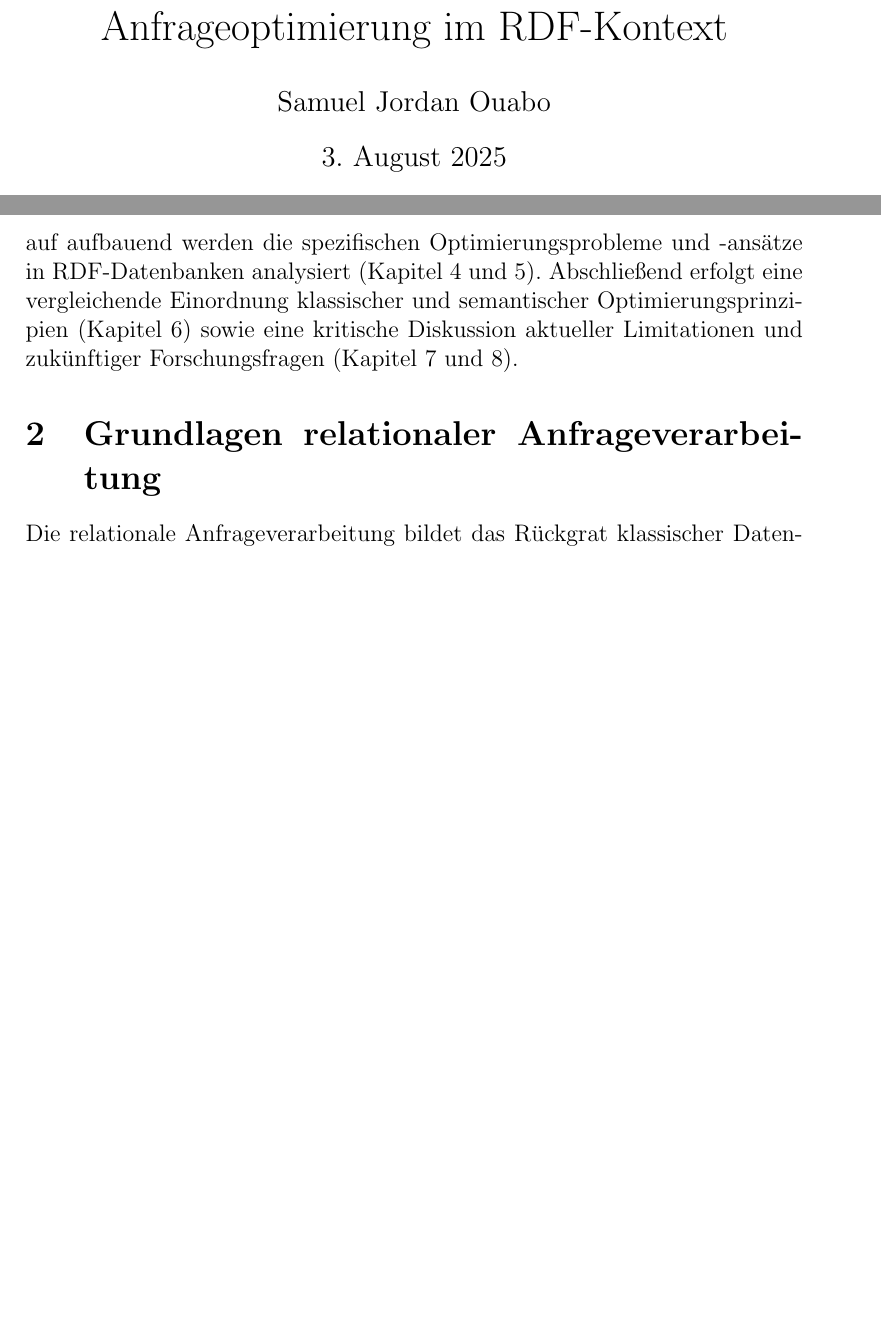
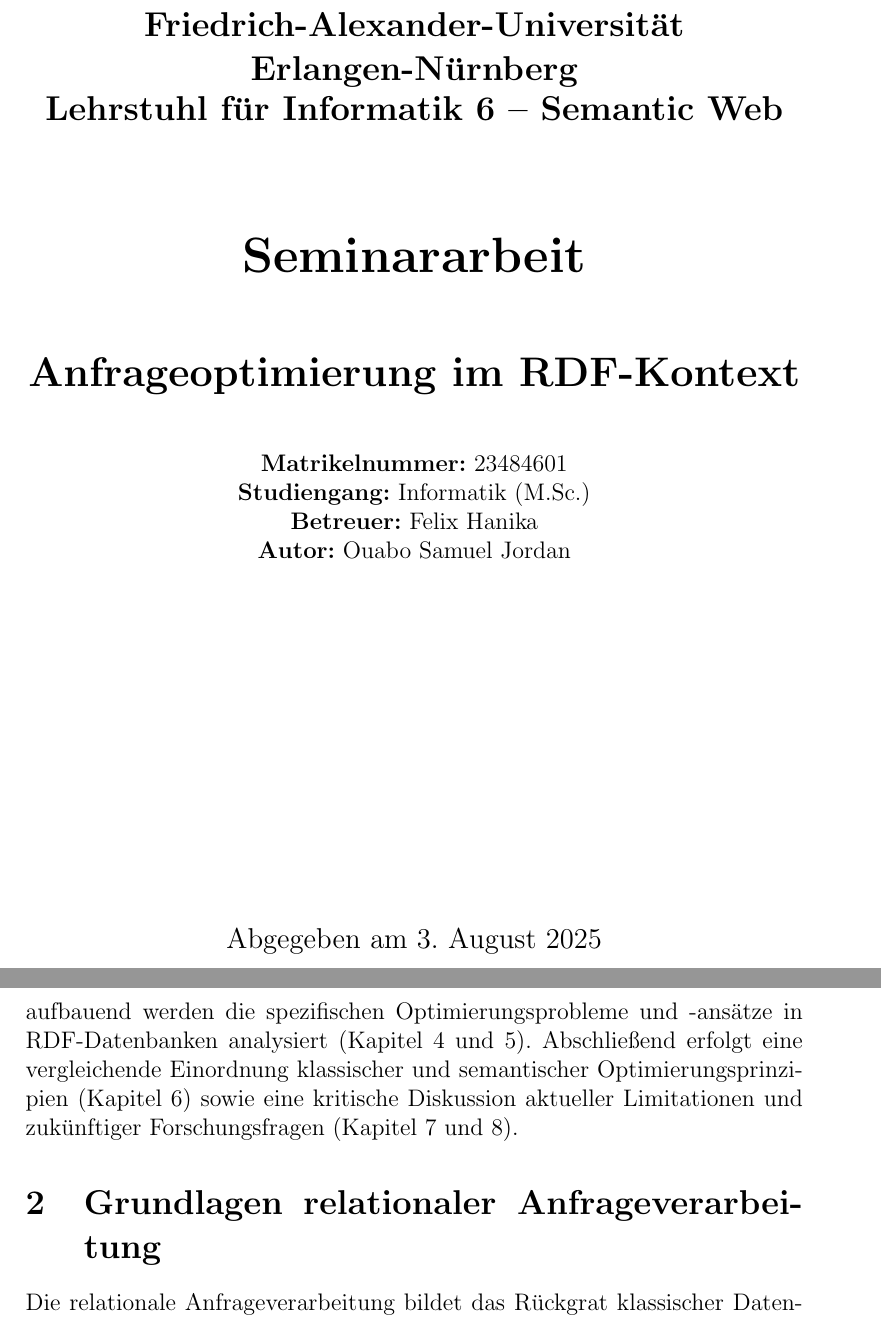
Before and after one commit to so77nava/Seminararbeit_Anfrageoptimierung_im_RDF_Kontext, a LaTeX document (main.tex): two parts of pages 1 and 4 of 23 before the commit and two parts of pages 1 and 5 of 24 after it, joined at a grey line, cut at the place of the change, the shorter picture padded with empty space. Compiled offline with pdfLaTeX.

Commit message:
Final commit

```diff
--- a/main.tex
+++ b/main.tex
@@ -17,12 +17,41 @@
 
 
 \title{Anfrageoptimierung im RDF-Kontext}
-\author{Samuel Jordan Ouabo}
+
 \date{\today}
 
 \begin{document}
+\begin{titlepage}
+\centering
 
-\maketitle
+\vspace*{2cm}
+
+{\Large\bfseries Friedrich-Alexander-Universit{\"a}t Erlangen-N{\"u}rnberg\\[0.5ex]
+Lehrstuhl für Informatik 6 – Semantic Web}
+
+\vspace{2cm}
+
+{\huge\bfseries Seminararbeit}
+
+\vspace{1.5cm}
+
+{\LARGE\bfseries Anfrageoptimierung im RDF-Kontext}
+
+\vspace{1cm}
+
+\textbf{Matrikelnummer:} 23484601\\
+\textbf{Studiengang:} Informatik (M.Sc.)\\
+\textbf{Betreuer:} Felix Hanika\\
+\textbf{Autor:} Ouabo Samuel Jordan
+
+\vfill
+
+{\large Abgegeben am \today}
+
+\end{titlepage}
+
+
+
 \tableofcontents
 \newpage
 
@@ -41,7 +70,7 @@
 
 % ---------------------- Kapitel 2 ------------------------
 
-\section{Grundlagen relationaler Anfrageverarbeitung}
+\section{Grundlagen relationaler Anfrageverarbeitung}\label{sec:relational}
 
 Die relationale Anfrageverarbeitung bildet das Rückgrat klassischer Datenbanksysteme. Ziel ist es, Anfragen – typischerweise in der Sprache SQL formuliert – unabhängig von der physischen Speicherung effizient auszuführen. Grundlage hierfür ist eine mehrstufige Verarbeitungspipeline, die unter anderem durch Kemper und Eickler systematisch dargestellt wird \cite{kemper2022datenbanksysteme}.
 
```
Also changed, not shown: main.pdf, 6 other files.
